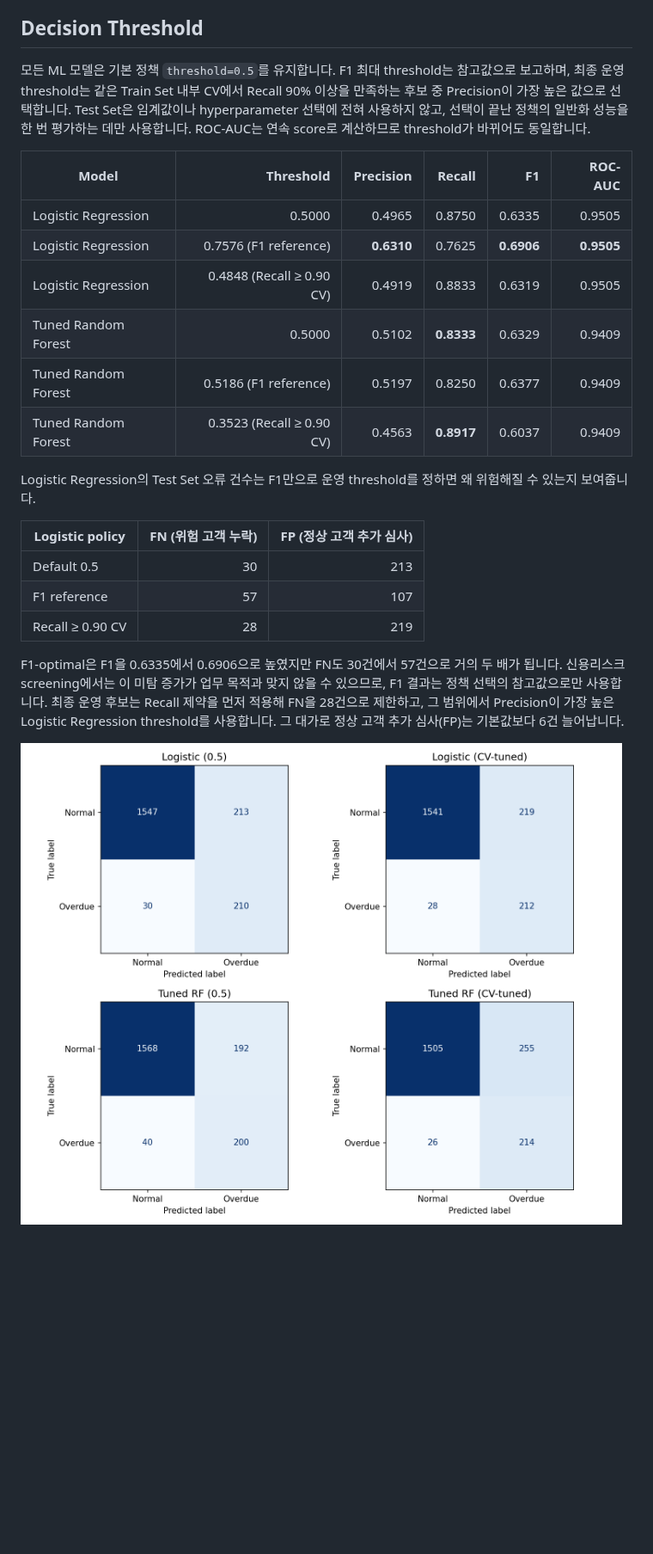
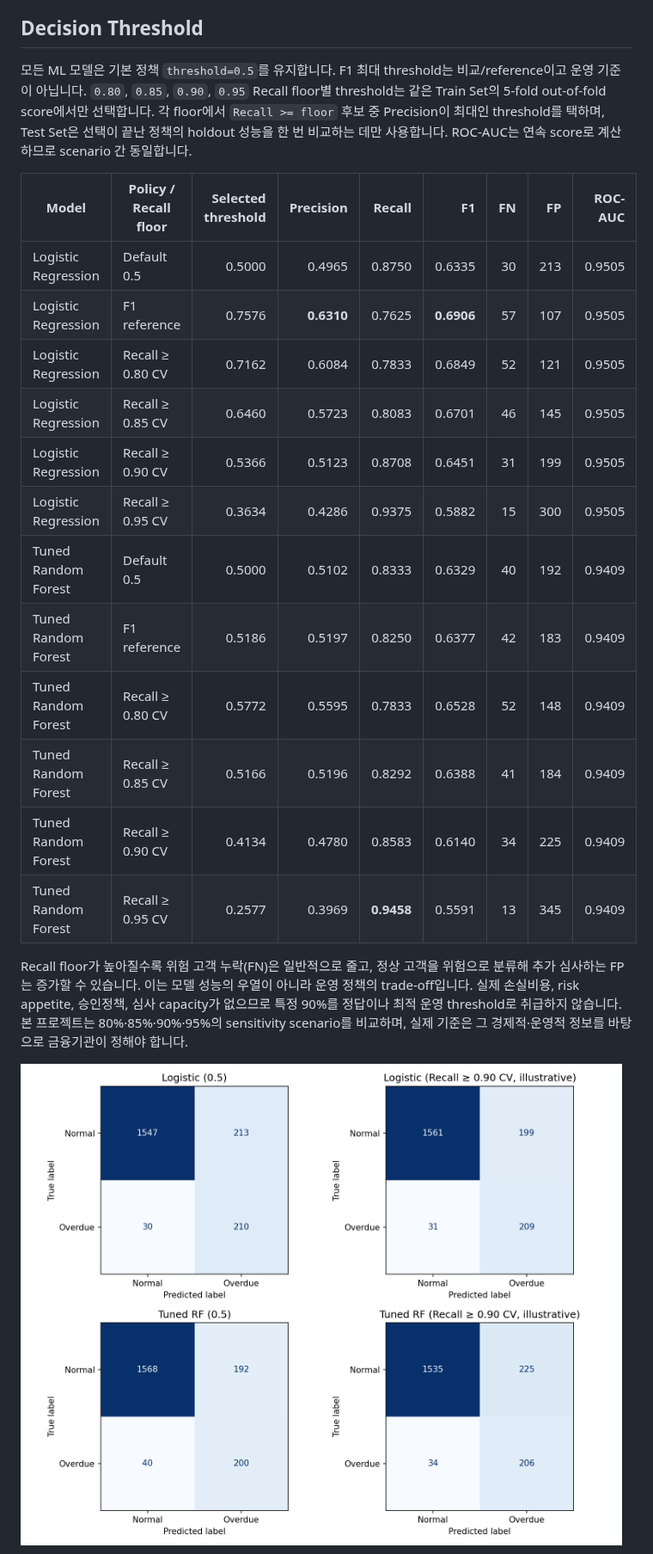
Before and after one commit to shannonlee-dev/credit-risk-modeling-pipeline, a Markdown page: README.md, the part around one of its changes. Shown at 86% size. Rendered like a GitHub page; pictures changed too: artifacts/confusion_matrix_threshold_comparison.png; blank space fills up the shorter version.

Commit message:
feat(classification): add recall floor sensitivity analysis

```diff
--- a/README.md
+++ b/README.md
@@ -138,26 +138,24 @@ Random Forest는 `n_estimators`(100, 200), `max_depth`(None, 8, 16), `min_sample
 
 ## Decision Threshold
 
-모든 ML 모델은 기본 정책 `threshold=0.5`를 유지합니다. F1 최대 threshold는 참고값으로 보고하며, 최종 운영 threshold는 같은 Train Set 내부 CV에서 Recall 90% 이상을 만족하는 후보 중 Precision이 가장 높은 값으로 선택합니다. Test Set은 임계값이나 hyperparameter 선택에 전혀 사용하지 않고, 선택이 끝난 정책의 일반화 성능을 한 번 평가하는 데만 사용합니다. ROC-AUC는 연속 score로 계산하므로 threshold가 바뀌어도 동일합니다.
+모든 ML 모델은 기본 정책 `threshold=0.5`를 유지합니다. F1 최대 threshold는 비교/reference이고 운영 기준이 아닙니다. `0.80`, `0.85`, `0.90`, `0.95` Recall floor별 threshold는 같은 Train Set의 5-fold out-of-fold score에서만 선택합니다. 각 floor에서 `Recall >= floor` 후보 중 Precision이 최대인 threshold를 택하며, Test Set은 선택이 끝난 정책의 holdout 성능을 한 번 비교하는 데만 사용합니다. ROC-AUC는 연속 score로 계산하므로 scenario 간 동일합니다.
 
-| Model | Threshold | Precision | Recall | F1 | ROC-AUC |
-|---|---:|---:|---:|---:|---:|
-| Logistic Regression | 0.5000 | 0.4965 | 0.8750 | 0.6335 | 0.9505 |
-| Logistic Regression | 0.7576 (F1 reference) | **0.6310** | 0.7625 | **0.6906** | **0.9505** |
-| Logistic Regression | 0.4848 (Recall ≥ 0.90 CV) | 0.4919 | 0.8833 | 0.6319 | 0.9505 |
-| Tuned Random Forest | 0.5000 | 0.5102 | **0.8333** | 0.6329 | 0.9409 |
-| Tuned Random Forest | 0.5186 (F1 reference) | 0.5197 | 0.8250 | 0.6377 | 0.9409 |
-| Tuned Random Forest | 0.3523 (Recall ≥ 0.90 CV) | 0.4563 | **0.8917** | 0.6037 | 0.9409 |
+| Model | Policy / Recall floor | Selected threshold | Precision | Recall | F1 | FN | FP | ROC-AUC |
+|---|---|---:|---:|---:|---:|---:|---:|---:|
+| Logistic Regression | Default 0.5 | 0.5000 | 0.4965 | 0.8750 | 0.6335 | 30 | 213 | 0.9505 |
+| Logistic Regression | F1 reference | 0.7576 | **0.6310** | 0.7625 | **0.6906** | 57 | 107 | 0.9505 |
+| Logistic Regression | Recall ≥ 0.80 CV | 0.7162 | 0.6084 | 0.7833 | 0.6849 | 52 | 121 | 0.9505 |
+| Logistic Regression | Recall ≥ 0.85 CV | 0.6460 | 0.5723 | 0.8083 | 0.6701 | 46 | 145 | 0.9505 |
+| Logistic Regression | Recall ≥ 0.90 CV | 0.5366 | 0.5123 | 0.8708 | 0.6451 | 31 | 199 | 0.9505 |
+| Logistic Regression | Recall ≥ 0.95 CV | 0.3634 | 0.4286 | 0.9375 | 0.5882 | 15 | 300 | 0.9505 |
+| Tuned Random Forest | Default 0.5 | 0.5000 | 0.5102 | 0.8333 | 0.6329 | 40 | 192 | 0.9409 |
+| Tuned Random Forest | F1 reference | 0.5186 | 0.5197 | 0.8250 | 0.6377 | 42 | 183 | 0.9409 |
+| Tuned Random Forest | Recall ≥ 0.80 CV | 0.5772 | 0.5595 | 0.7833 | 0.6528 | 52 | 148 | 0.9409 |
+| Tuned Random Forest | Recall ≥ 0.85 CV | 0.5166 | 0.5196 | 0.8292 | 0.6388 | 41 | 184 | 0.9409 |
+| Tuned Random Forest | Recall ≥ 0.90 CV | 0.4134 | 0.4780 | 0.8583 | 0.6140 | 34 | 225 | 0.9409 |
+| Tuned Random Forest | Recall ≥ 0.95 CV | 0.2577 | 0.3969 | **0.9458** | 0.5591 | 13 | 345 | 0.9409 |
 
-Logistic Regression의 Test Set 오류 건수는 F1만으로 운영 threshold를 정하면 왜 위험해질 수 있는지 보여줍니다.
-
-| Logistic policy | FN (위험 고객 누락) | FP (정상 고객 추가 심사) |
-|---|---:|---:|
-| Default 0.5 | 30 | 213 |
-| F1 reference | 57 | 107 |
-| Recall ≥ 0.90 CV | 28 | 219 |
-
-F1-optimal은 F1을 0.6335에서 0.6906으로 높였지만 FN도 30건에서 57건으로 거의 두 배가 됩니다. 신용리스크 screening에서는 이 미탐 증가가 업무 목적과 맞지 않을 수 있으므로, F1 결과는 정책 선택의 참고값으로만 사용합니다. 최종 운영 후보는 Recall 제약을 먼저 적용해 FN을 28건으로 제한하고, 그 범위에서 Precision이 가장 높은 Logistic Regression threshold를 사용합니다. 그 대가로 정상 고객 추가 심사(FP)는 기본값보다 6건 늘어납니다.
+Recall floor가 높아질수록 위험 고객 누락(FN)은 일반적으로 줄고, 정상 고객을 위험으로 분류해 추가 심사하는 FP는 증가할 수 있습니다. 이는 모델 성능의 우열이 아니라 운영 정책의 trade-off입니다. 실제 손실비용, risk appetite, 승인정책, 심사 capacity가 없으므로 특정 90%를 정답이나 최적 운영 threshold로 취급하지 않습니다. 본 프로젝트는 80%·85%·90%·95%의 sensitivity scenario를 비교하며, 실제 기준은 그 경제적·운영적 정보를 바탕으로 금융기관이 정해야 합니다.
 
 ![Threshold comparison confusion matrices](artifacts/confusion_matrix_threshold_comparison.png)
 
```
Also changed, not shown: other parts of README.md (+4 -4 lines), artifacts/threshold_tradeoff.png, 4 other files.
